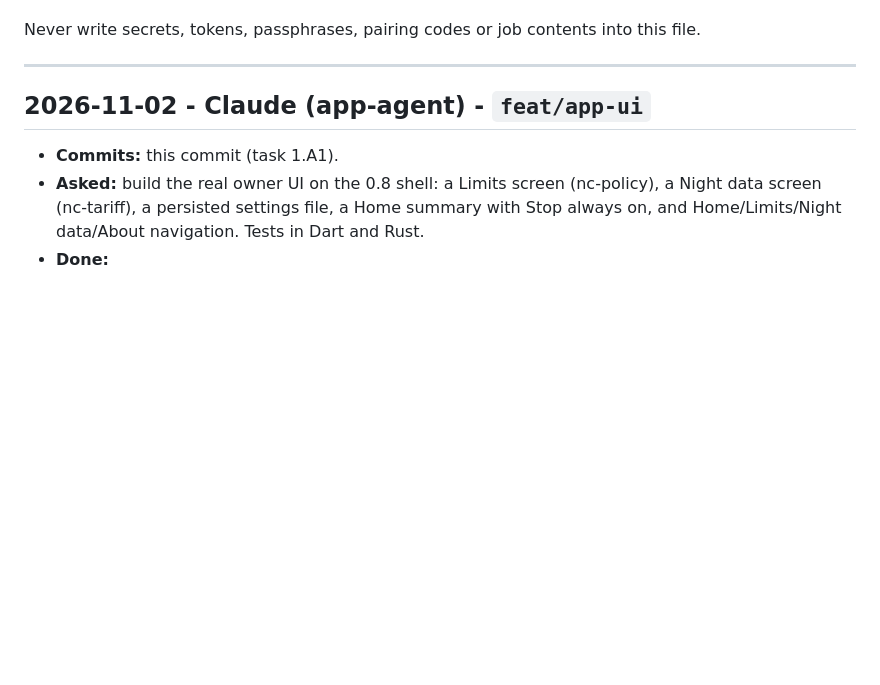
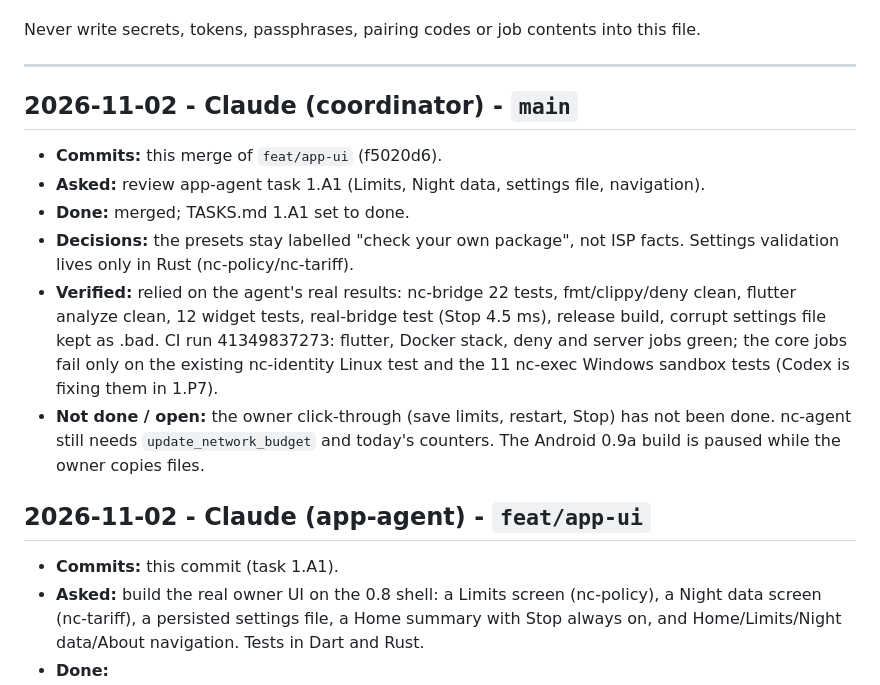
Before and after one commit to NavodCaldera/Network-Connector, a Markdown page: WORKLOG.md, the part around the change. GitHub-like rendering; blank space fills up the shorter version.

Commit message:
Merge feat/app-ui (1.A1): owner limits, night-data, settings file
Co-Authored-By: Claude Opus 5.5 <noreply@anthropic.com>

```diff
--- a/WORKLOG.md
+++ b/WORKLOG.md
@@ -14,6 +14,20 @@ Each entry has:
 Never write secrets, tokens, passphrases, pairing codes or job contents into this file.
 
 ---
+
+## 2026-11-02 - Claude (coordinator) - `main`
+
+- **Commits:** this merge of `feat/app-ui` (f5020d6).
+- **Asked:** review app-agent task 1.A1 (Limits, Night data, settings file, navigation).
+- **Done:** merged; TASKS.md 1.A1 set to done.
+- **Decisions:** the presets stay labelled "check your own package", not ISP facts. Settings validation lives only in
+  Rust (nc-policy/nc-tariff).
+- **Verified:** relied on the agent's real results: nc-bridge 22 tests, fmt/clippy/deny clean, flutter analyze
+  clean, 12 widget tests, real-bridge test (Stop 4.5 ms), release build, corrupt settings file kept as .bad.
+  CI run 41349837273: flutter, Docker stack, deny and server jobs green; the core jobs fail only on the existing
+  nc-identity Linux test and the 11 nc-exec Windows sandbox tests (Codex is fixing them in 1.P7).
+- **Not done / open:** the owner click-through (save limits, restart, Stop) has not been done. nc-agent still needs
+  `update_network_budget` and today's counters. The Android 0.9a build is paused while the owner copies files.
 
 ## 2026-11-02 - Claude (app-agent) - `feat/app-ui`
 
```
Also changed, not shown: TASKS.md (+1 -1 lines).
